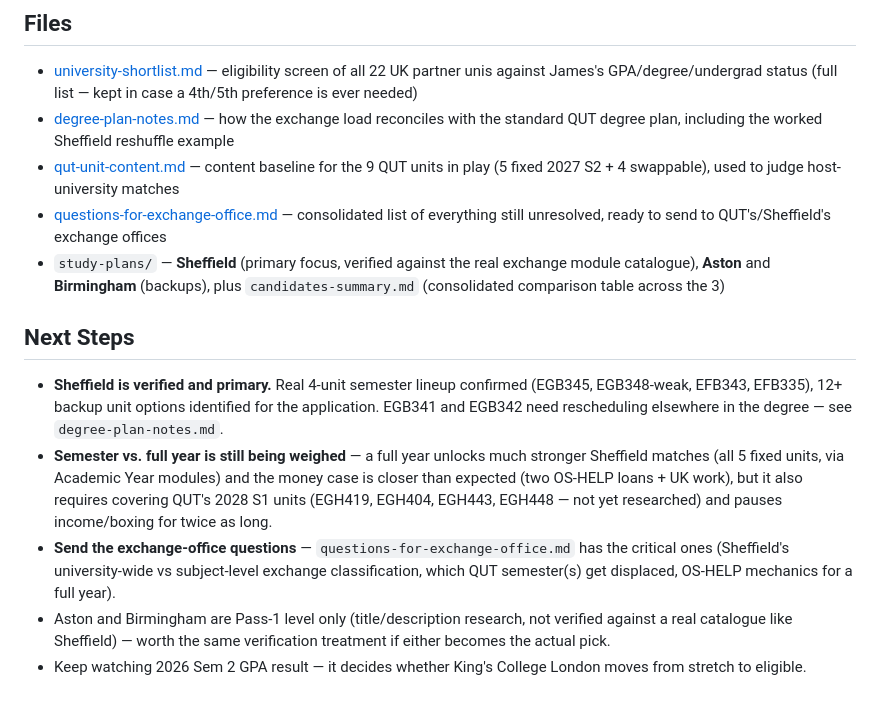
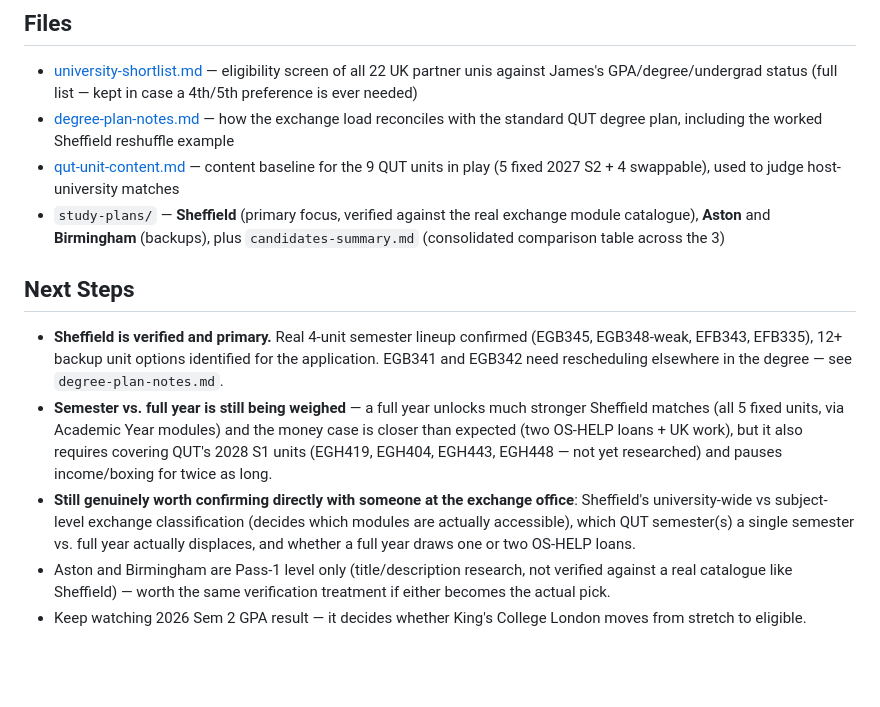
Before and after one commit to james-h5/ai-executive-assistant, a Markdown page: projects/uk-exchange-2027/README.md, the part around the change. Drawn GitHub-style; blank space fills up the shorter version.

```diff
--- a/projects/uk-exchange-2027/README.md
+++ b/projects/uk-exchange-2027/README.md
@@ -24,12 +24,11 @@ A semester exchange at a QUT UK partner university during 2027 Semester 2 (Sept
 - [university-shortlist.md](university-shortlist.md) — eligibility screen of all 22 UK partner unis against James's GPA/degree/undergrad status (full list — kept in case a 4th/5th preference is ever needed)
 - [degree-plan-notes.md](degree-plan-notes.md) — how the exchange load reconciles with the standard QUT degree plan, including the worked Sheffield reshuffle example
 - [qut-unit-content.md](qut-unit-content.md) — content baseline for the 9 QUT units in play (5 fixed 2027 S2 + 4 swappable), used to judge host-university matches
-- [questions-for-exchange-office.md](questions-for-exchange-office.md) — consolidated list of everything still unresolved, ready to send to QUT's/Sheffield's exchange offices
 - `study-plans/` — **Sheffield** (primary focus, verified against the real exchange module catalogue), **Aston** and **Birmingham** (backups), plus `candidates-summary.md` (consolidated comparison table across the 3)
 
 ## Next Steps
 - **Sheffield is verified and primary.** Real 4-unit semester lineup confirmed (EGB345, EGB348-weak, EFB343, EFB335), 12+ backup unit options identified for the application. EGB341 and EGB342 need rescheduling elsewhere in the degree — see `degree-plan-notes.md`.
 - **Semester vs. full year is still being weighed** — a full year unlocks much stronger Sheffield matches (all 5 fixed units, via Academic Year modules) and the money case is closer than expected (two OS-HELP loans + UK work), but it also requires covering QUT's 2028 S1 units (EGH419, EGH404, EGH443, EGH448 — not yet researched) and pauses income/boxing for twice as long.
-- **Send the exchange-office questions** — `questions-for-exchange-office.md` has the critical ones (Sheffield's university-wide vs subject-level exchange classification, which QUT semester(s) get displaced, OS-HELP mechanics for a full year).
+- **Still genuinely worth confirming directly with someone at the exchange office**: Sheffield's university-wide vs subject-level exchange classification (decides which modules are actually accessible), which QUT semester(s) a single semester vs. full year actually displaces, and whether a full year draws one or two OS-HELP loans.
 - Aston and Birmingham are Pass-1 level only (title/description research, not verified against a real catalogue like Sheffield) — worth the same verification treatment if either becomes the actual pick.
 - Keep watching 2026 Sem 2 GPA result — it decides whether King's College London moves from stretch to eligible.
```
Also changed, not shown: projects/uk-exchange-2027/questions-for-exchange-office.md (deleted, +0 -44 lines).
